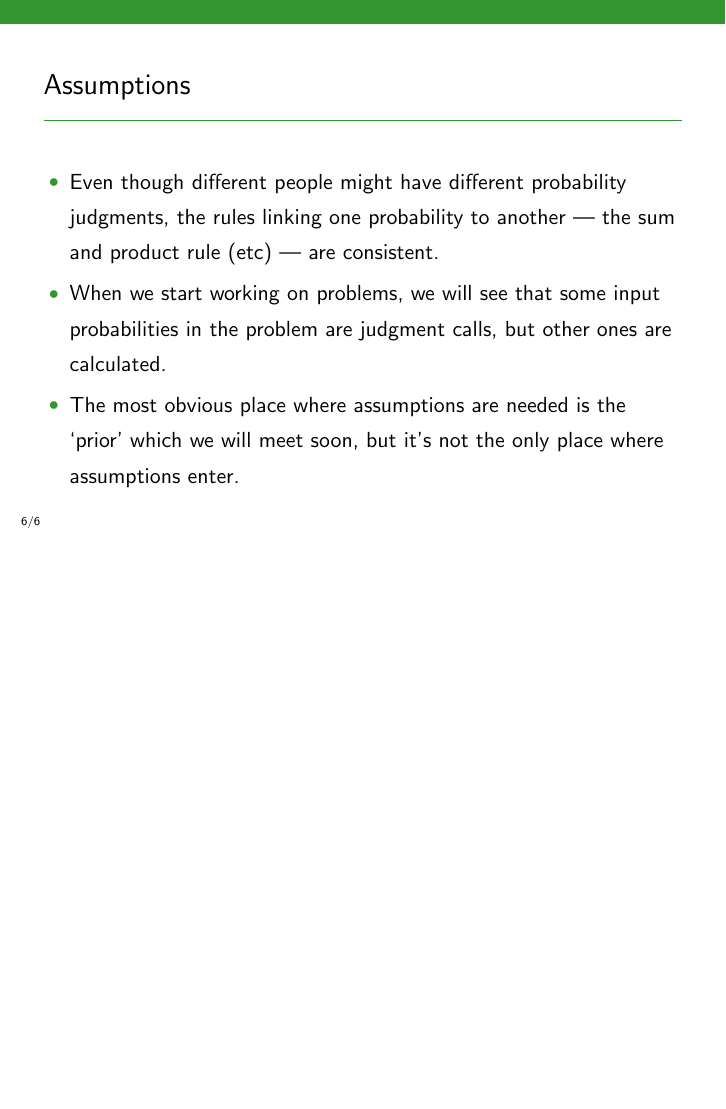
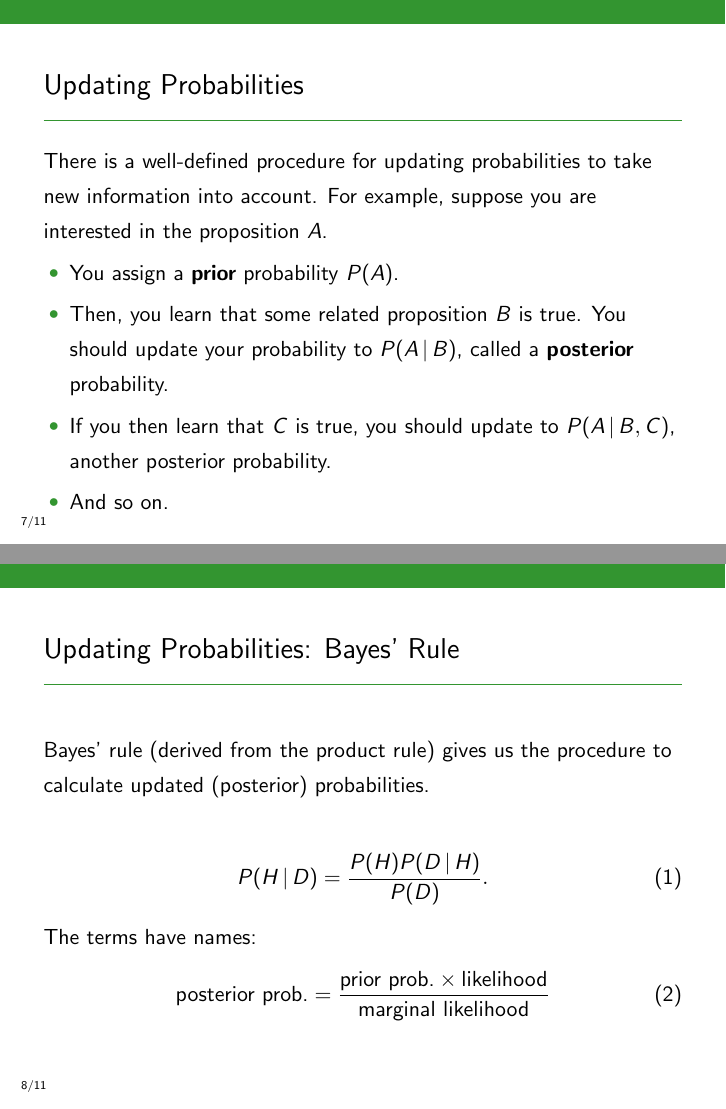
Before and after one commit to eggplantbren/STATS331, LaTeX slides (NewSlides/lecture03.tex): page 16 of 16 before the commit and pages 21 and 23 of 30 after it, the two joined at a grey line, the shorter picture padded with empty space. Compiled offline with pdfLaTeX.

Commit message:
More lecture 3 slides

```diff
--- a/NewSlides/lecture03.tex
+++ b/NewSlides/lecture03.tex
@@ -116,3 +116,44 @@ where assumptions enter.
 \end{frame}
 
 
+\begin{frame}
+\frametitle{Updating Probabilities}
+There is a well-defined procedure for updating probabilities to take new
+information into account. For example, suppose you are interested in
+the proposition $A$.\pause
+\begin{itemize}
+\item You assign a {\bf prior} probability $P(A)$.\pause
+\item Then, you learn that
+some related proposition $B$ is true. You should update your probability
+to $P(A \given B)$, called a {\bf posterior} probability.\pause
+\item If you then learn that $C$ is true, you should update
+to $P(A \given B, C)$, another posterior probability.\pause
+\item And so on.
+\end{itemize}
+
+\end{frame}
+
+
+
+\begin{frame}
+\frametitle{Updating Probabilities: Bayes' Rule}
+Bayes' rule (derived from the product rule) gives us the procedure to
+calculate updated (posterior) probabilities.
+
+\begin{align}
+P(H \given D) &= \frac{P(H) P(D\given H)}{P(D)}.
+\end{align}
+
+\pause
+The terms have names:
+\begin{align}
+\textnormal{posterior prob.} &=
+        \frac{\textnormal{prior prob.} \times \textnormal{likelihood}}{\textnormal{marginal likelihood}}
+\end{align}
+
+\end{frame}
+
+
+
+\begin{frame}
+\frametitle{Updating Probabilities: Bayes' Rule}
@@ -118,0 +171,4 @@ where assumptions enter.
+\begin{frame}
+\frametitle{Interpretation of the Terms}
+
+\begin{itemize}
```
Also changed, not shown: NewSlides/lecture03.tex (37 more changed lines).
